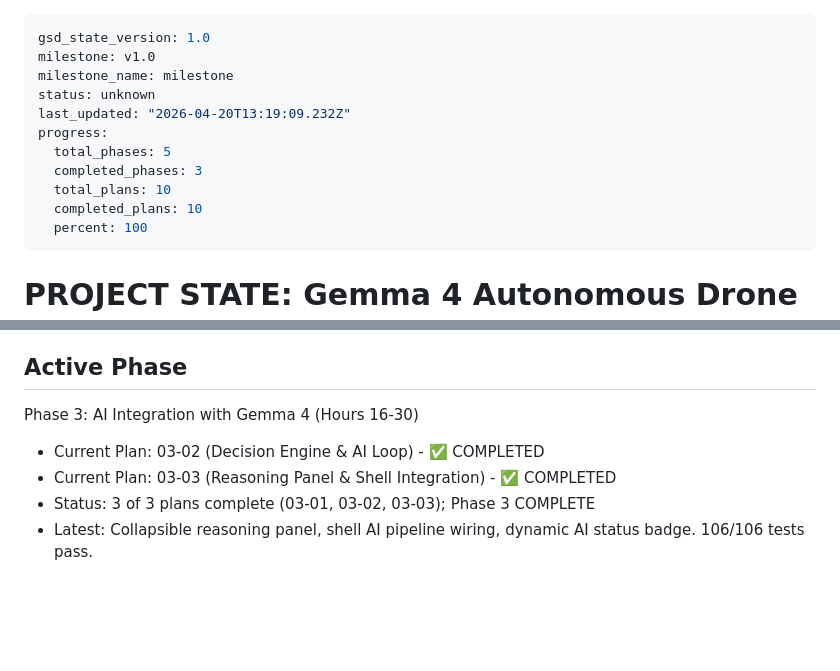
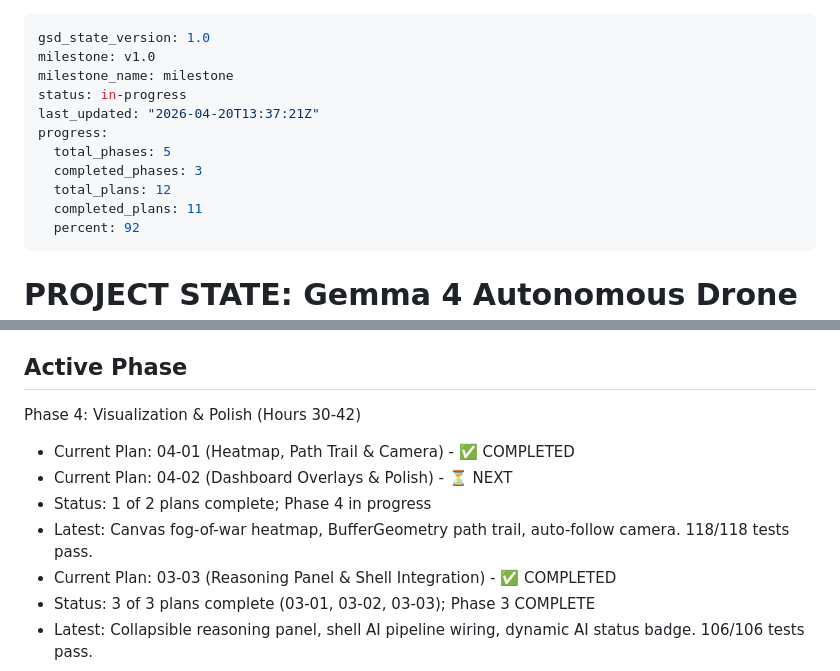
Before and after one commit to williamchand/palm-oil-simulation, a Markdown page: .planning/STATE.md, 2 parts joined by grey strips. Rendered like a GitHub page; blank space fills up the shorter version.

Commit message:
docs(04-01): complete heatmap, path trail & camera plan
- SUMMARY.md with all task commits, deviations, threat mitigations
- STATE.md updated: Phase 4 active, 04-01 complete
- ROADMAP.md: 04-01 checked off

```diff
--- a/.planning/STATE.md
+++ b/.planning/STATE.md
@@ -2,14 +2,14 @@
 gsd_state_version: 1.0
 milestone: v1.0
 milestone_name: milestone
-status: unknown
-last_updated: "2026-04-20T13:19:09.232Z"
+status: in-progress
+last_updated: "2026-04-20T13:37:21Z"
 progress:
   total_phases: 5
   completed_phases: 3
-  total_plans: 10
-  completed_plans: 10
-  percent: 100
+  total_plans: 12
+  completed_plans: 11
+  percent: 92
 ---
 
 # PROJECT STATE: Gemma 4 Autonomous Drone Simulation
@@ -25,9 +25,12 @@ progress:
 
 ## Active Phase
 
-Phase 3: AI Integration with Gemma 4 (Hours 16-30)
+Phase 4: Visualization & Polish (Hours 30-42)
 
-- Current Plan: 03-02 (Decision Engine & AI Loop) - ✅ COMPLETED
+- Current Plan: 04-01 (Heatmap, Path Trail & Camera) - ✅ COMPLETED
+- Current Plan: 04-02 (Dashboard Overlays & Polish) - ⏳ NEXT
+- Status: 1 of 2 plans complete; Phase 4 in progress
+- Latest: Canvas fog-of-war heatmap, BufferGeometry path trail, auto-follow camera. 118/118 tests pass.
 - Current Plan: 03-03 (Reasoning Panel & Shell Integration) - ✅ COMPLETED
 - Status: 3 of 3 plans complete (03-01, 03-02, 03-03); Phase 3 COMPLETE
 - Latest: Collapsible reasoning panel, shell AI pipeline wiring, dynamic AI status badge. 106/106 tests pass.
```
Also changed, not shown: .planning/ROADMAP.md (+1 -1 lines), 1 other file.
